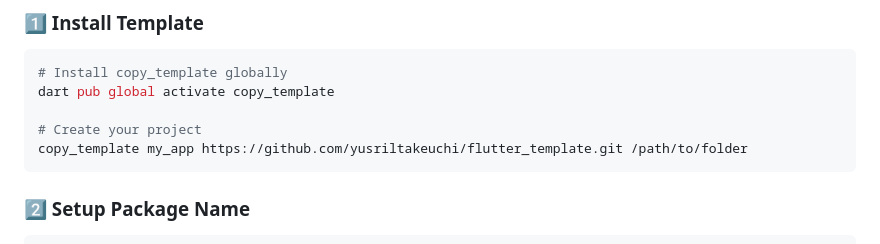
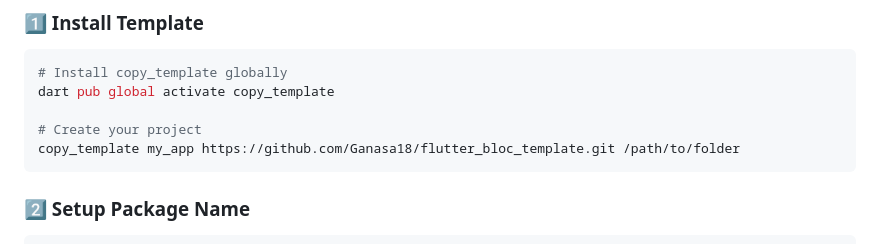
Before and after one commit to Ganasa18/flutter_bloc_template, a Markdown page: README.md, the part around the change. GitHub-like rendering.

````diff
--- a/README.md
+++ b/README.md
@@ -44,7 +44,7 @@
 dart pub global activate copy_template
 
 # Create your project
-copy_template my_app https://github.com/yusriltakeuchi/flutter_template.git /path/to/folder
+copy_template my_app https://github.com/Ganasa18/flutter_bloc_template.git /path/to/folder
 ```
 
 ### 2️⃣ Setup Package Name
````
